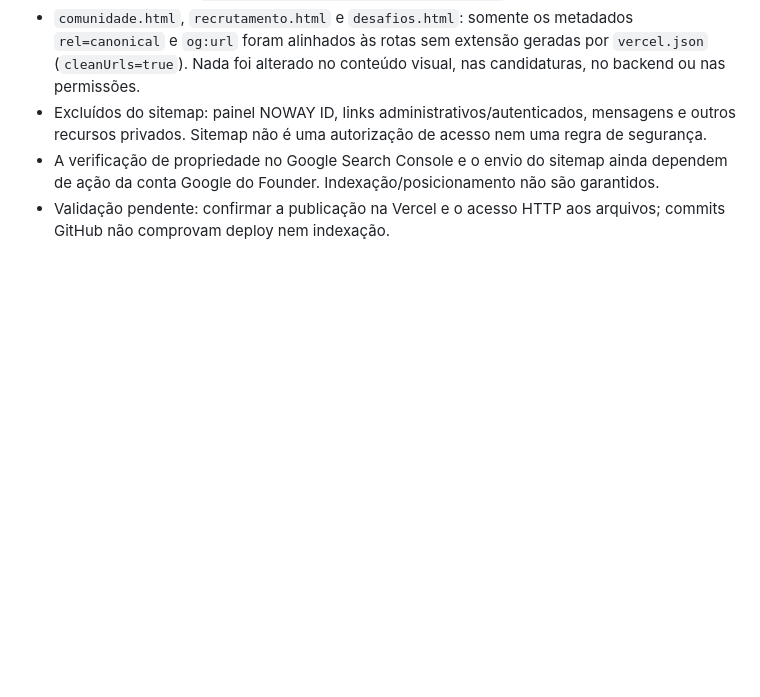
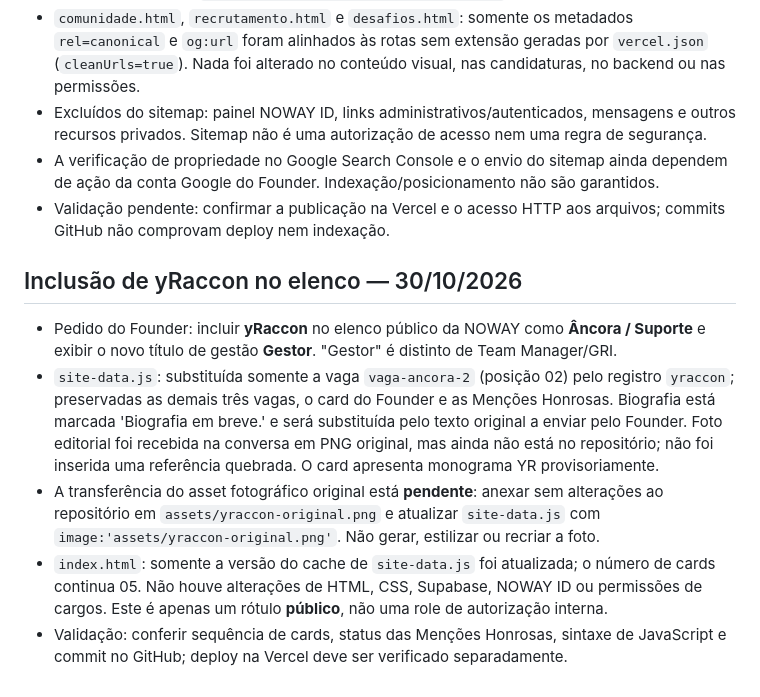
Before and after one commit to AizenXprog/noway-esports-site, a Markdown page: NOWAY_CONTEXT_MASTER.md, the part around the change. Drawn GitHub-style; blank space fills up the shorter version.

Commit message:
Registra cadastro editorial de yRaccon e foto pendente

```diff
--- a/NOWAY_CONTEXT_MASTER.md
+++ b/NOWAY_CONTEXT_MASTER.md
@@ -519,3 +519,11 @@ Este arquivo é APENAS documentação. Não constitui autorização de desenvolv
 - Excluídos do sitemap: painel NOWAY ID, links administrativos/autenticados, mensagens e outros recursos privados. Sitemap não é uma autorização de acesso nem uma regra de segurança.
 - A verificação de propriedade no Google Search Console e o envio do sitemap ainda dependem de ação da conta Google do Founder. Indexação/posicionamento não são garantidos.
 - Validação pendente: confirmar a publicação na Vercel e o acesso HTTP aos arquivos; commits GitHub não comprovam deploy nem indexação.
+
+## Inclusão de yRaccon no elenco — 30/10/2026
+
+- Pedido do Founder: incluir **yRaccon** no elenco público da NOWAY como **Âncora / Suporte** e exibir o novo título de gestão **Gestor**. "Gestor" é distinto de Team Manager/GRI.
+- `site-data.js`: substituída somente a vaga `vaga-ancora-2` (posição 02) pelo registro `yraccon`; preservadas as demais três vagas, o card do Founder e as Menções Honrosas. Biografia está marcada 'Biografia em breve.' e será substituída pelo texto original a enviar pelo Founder. Foto editorial foi recebida na conversa em PNG original, mas ainda não está no repositório; não foi inserida uma referência quebrada. O card apresenta monograma YR provisoriamente.
+- A transferência do asset fotográfico original está **pendente**: anexar sem alterações ao repositório em `assets/yraccon-original.png` e atualizar `site-data.js` com `image:'assets/yraccon-original.png'`. Não gerar, estilizar ou recriar a foto.
+- `index.html`: somente a versão do cache de `site-data.js` foi atualizada; o número de cards continua 05. Não houve alterações de HTML, CSS, Supabase, NOWAY ID ou permissões de cargos. Este é apenas um rótulo **público**, não uma role de autorização interna.
+- Validação: conferir sequência de cards, status das Menções Honrosas, sintaxe de JavaScript e commit no GitHub; deploy na Vercel deve ser verificado separadamente.
```
